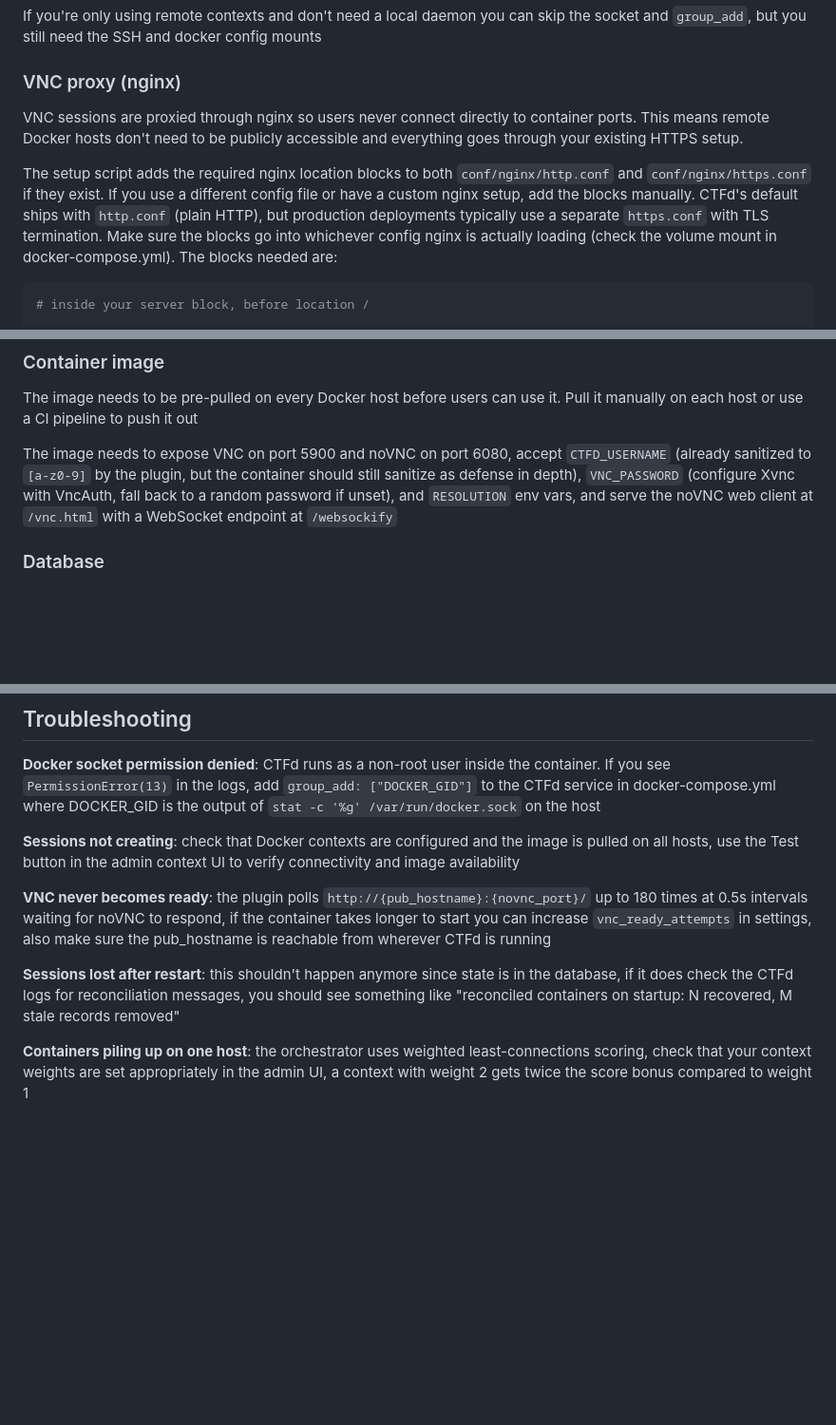
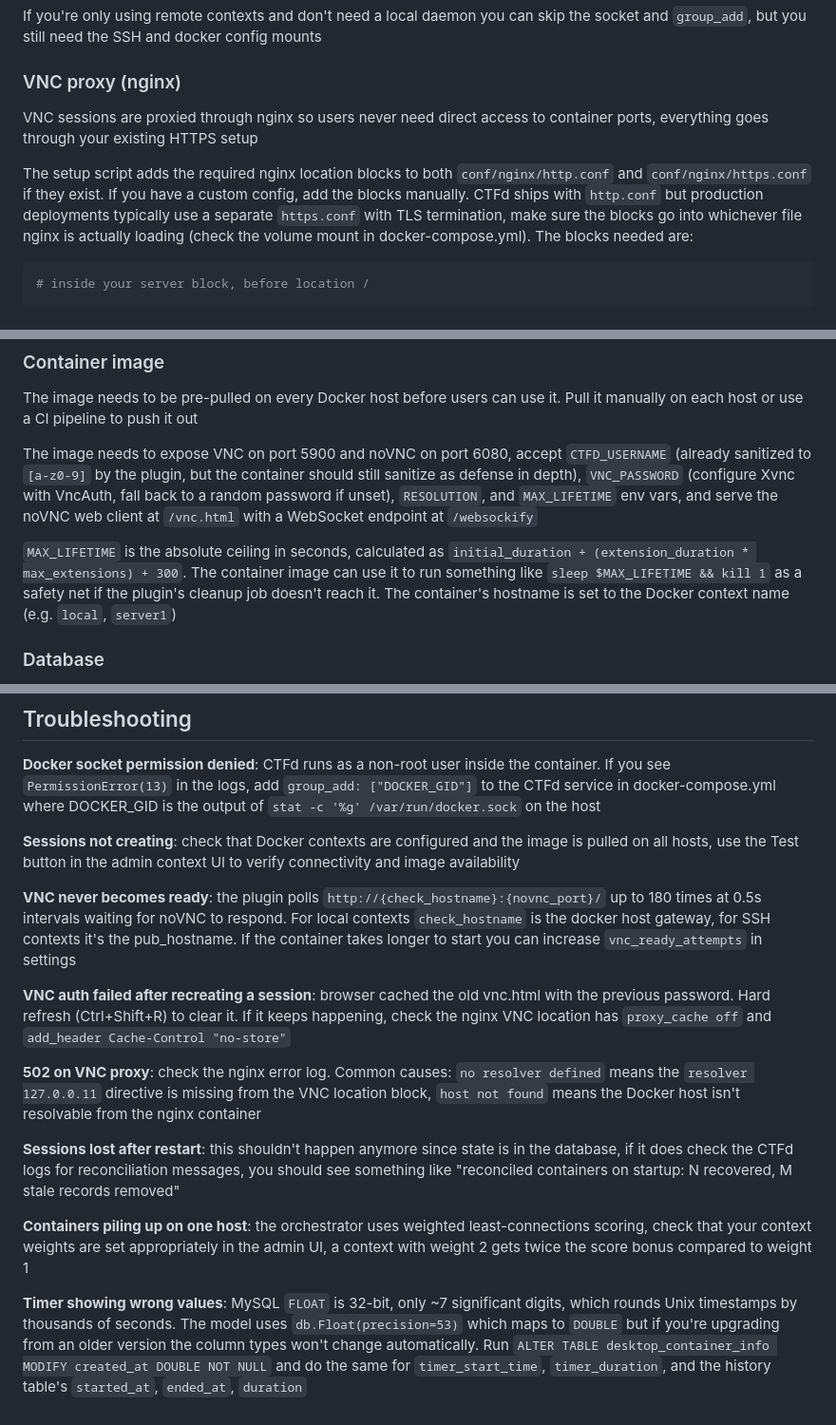
Before and after one commit to 0xfbad/ctfd-remote-desktop-plugin, a Markdown page: README.md, 3 parts joined by grey strips. Shown at 95% size. Rendered like a GitHub page; blank space fills up the shorter version.

````diff
--- a/README.md
+++ b/README.md
@@ -74,9 +74,9 @@ If you're only using remote contexts and don't need a local daemon you can skip
 
 ### VNC proxy (nginx)
 
-VNC sessions are proxied through nginx so users never connect directly to container ports. This means remote Docker hosts don't need to be publicly accessible and everything goes through your existing HTTPS setup.
+VNC sessions are proxied through nginx so users never need direct access to container ports, everything goes through your existing HTTPS setup
 
-The setup script adds the required nginx location blocks to both `conf/nginx/http.conf` and `conf/nginx/https.conf` if they exist. If you use a different config file or have a custom nginx setup, add the blocks manually. CTFd's default ships with `http.conf` (plain HTTP), but production deployments typically use a separate `https.conf` with TLS termination. Make sure the blocks go into whichever config nginx is actually loading (check the volume mount in docker-compose.yml). The blocks needed are:
+The setup script adds the required nginx location blocks to both `conf/nginx/http.conf` and `conf/nginx/https.conf` if they exist. If you have a custom config, add the blocks manually. CTFd ships with `http.conf` but production deployments typically use a separate `https.conf` with TLS termination, make sure the blocks go into whichever file nginx is actually loading (check the volume mount in docker-compose.yml). The blocks needed are:
 
 ```nginx
 # inside your server block, before location /
@@ -128,7 +128,9 @@ Then go to the Docker Contexts section on the admin config page (`/admin/config`
 
 The image needs to be pre-pulled on every Docker host before users can use it. Pull it manually on each host or use a CI pipeline to push it out
 
-The image needs to expose VNC on port 5900 and noVNC on port 6080, accept `CTFD_USERNAME` (already sanitized to `[a-z0-9]` by the plugin, but the container should still sanitize as defense in depth), `VNC_PASSWORD` (configure Xvnc with VncAuth, fall back to a random password if unset), and `RESOLUTION` env vars, and serve the noVNC web client at `/vnc.html` with a WebSocket endpoint at `/websockify`
+The image needs to expose VNC on port 5900 and noVNC on port 6080, accept `CTFD_USERNAME` (already sanitized to `[a-z0-9]` by the plugin, but the container should still sanitize as defense in depth), `VNC_PASSWORD` (configure Xvnc with VncAuth, fall back to a random password if unset), `RESOLUTION`, and `MAX_LIFETIME` env vars, and serve the noVNC web client at `/vnc.html` with a WebSocket endpoint at `/websockify`
+
+`MAX_LIFETIME` is the absolute ceiling in seconds, calculated as `initial_duration + (extension_duration * max_extensions) + 300`. The container image can use it to run something like `sleep $MAX_LIFETIME && kill 1` as a safety net if the plugin's cleanup job doesn't reach it. The container's hostname is set to the Docker context name (e.g. `local`, `server1`)
 
 ### Database
 
@@ -332,8 +338,14 @@ This means a CTFd restart doesn't kill active user sessions, they survive and ge
 
 **Sessions not creating**: check that Docker contexts are configured and the image is pulled on all hosts, use the Test button in the admin context UI to verify connectivity and image availability
 
-**VNC never becomes ready**: the plugin polls `http://{pub_hostname}:{novnc_port}/` up to 180 times at 0.5s intervals waiting for noVNC to respond, if the container takes longer to start you can increase `vnc_ready_attempts` in settings, also make sure the pub_hostname is reachable from wherever CTFd is running
+**VNC never becomes ready**: the plugin polls `http://{check_hostname}:{novnc_port}/` up to 180 times at 0.5s intervals waiting for noVNC to respond. For local contexts `check_hostname` is the docker host gateway, for SSH contexts it's the pub_hostname. If the container takes longer to start you can increase `vnc_ready_attempts` in settings
+
+**VNC auth failed after recreating a session**: browser cached the old vnc.html with the previous password. Hard refresh (Ctrl+Shift+R) to clear it. If it keeps happening, check the nginx VNC location has `proxy_cache off` and `add_header Cache-Control "no-store"`
+
+**502 on VNC proxy**: check the nginx error log. Common causes: `no resolver defined` means the `resolver 127.0.0.11` directive is missing from the VNC location block, `host not found` means the Docker host isn't resolvable from the nginx container
 
 **Sessions lost after restart**: this shouldn't happen anymore since state is in the database, if it does check the CTFd logs for reconciliation messages, you should see something like "reconciled containers on startup: N recovered, M stale records removed"
 
 **Containers piling up on one host**: the orchestrator uses weighted least-connections scoring, check that your context weights are set appropriately in the admin UI, a context with weight 2 gets twice the score bonus compared to weight 1
+
+**Timer showing wrong values**: MySQL `FLOAT` is 32-bit, only ~7 significant digits, which rounds Unix timestamps by thousands of seconds. The model uses `db.Float(precision=53)` which maps to `DOUBLE` but if you're upgrading from an older version the column types won't change automatically. Run `ALTER TABLE desktop_container_info MODIFY created_at DOUBLE NOT NULL` and do the same for `timer_start_time`, `timer_duration`, and the history table's `started_at`, `ended_at`, `duration`
````
Also changed, not shown: other parts of README.md (+15 -11 lines).
